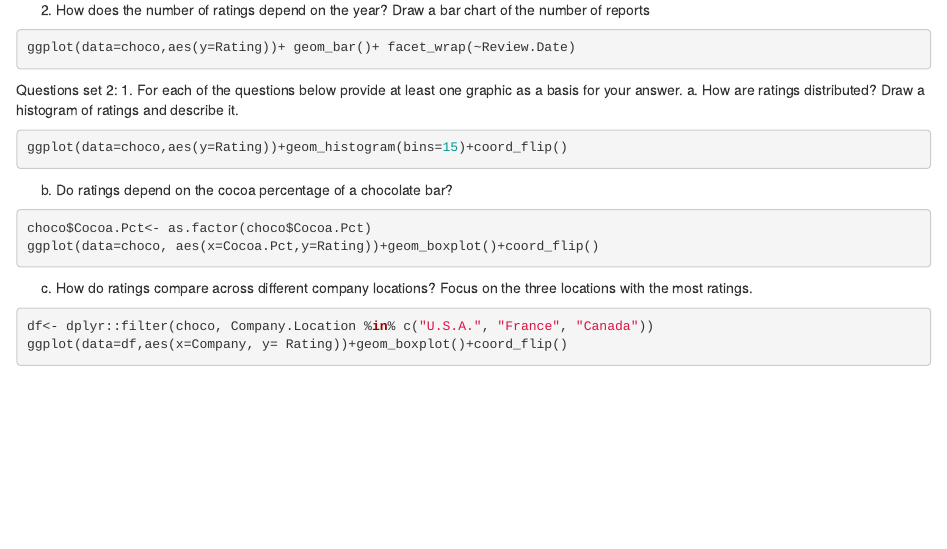
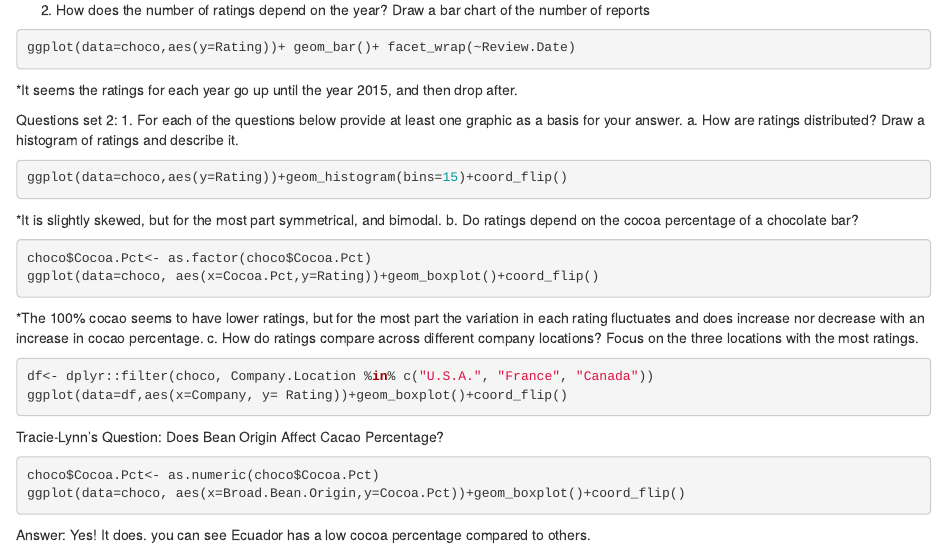
Before and after one commit to trl703/lab2, an R Markdown document (Lab 2.Rmd): the page in a window 1100 px wide, from 210 px down. Rendered offline with R 4.5, knitr and Pandoc, with nearby package versions; the code chunks are not run, so their results and figures are left out.

Commit message:
changes :-)

````diff
--- a/Lab 2.Rmd
+++ b/Lab 2.Rmd
@@ -22,6 +22,9 @@ nrow(choco)
 ```{r}
 ggplot(data=choco,aes(y=Rating))+ geom_bar()+ facet_wrap(~Review.Date)
 ```
+*It seems the ratings for each year go up until the year 2015, and then drop after.
+
+
 Questions set 2:
 1. For each of the questions below provide at least one graphic as a basis for your answer.
 a. How are ratings distributed? Draw a histogram of ratings and describe it.
@@ -29,14 +32,23 @@ a. How are ratings distributed? Draw a histogram of ratings and describe it.
 ```{r}
 ggplot(data=choco,aes(y=Rating))+geom_histogram(bins=15)+coord_flip()
 ```
-
+*It is slightly skewed, but for the most part symmetrical, and bimodal.
 b. Do ratings depend on the cocoa percentage of a chocolate bar?
 ```{r}
 choco$Cocoa.Pct<- as.factor(choco$Cocoa.Pct)
 ggplot(data=choco, aes(x=Cocoa.Pct,y=Rating))+geom_boxplot()+coord_flip()
 ```
+*The 100% cocao seems to have lower ratings, but for the most part the variation in each rating fluctuates and does increase nor decrease with an increase in cocao percentage.
 c. How do ratings compare across different company locations? Focus on the three locations with the most ratings.
 ```{r}
 df<- dplyr::filter(choco, Company.Location %in% c("U.S.A.", "France", "Canada"))
 ggplot(data=df,aes(x=Company, y= Rating))+geom_boxplot()+coord_flip()
 ```
+Tracie-Lynn's Question:
+Does Bean Origin Affect Cacao Percentage?
+```{r}
+choco$Cocoa.Pct<- as.numeric(choco$Cocoa.Pct)
+ggplot(data=choco, aes(x=Broad.Bean.Origin,y=Cocoa.Pct))+geom_boxplot()+coord_flip()
+```
+
+Answer: Yes! It does. you can see Ecuador has a low cocoa percentage compared to others.
````
